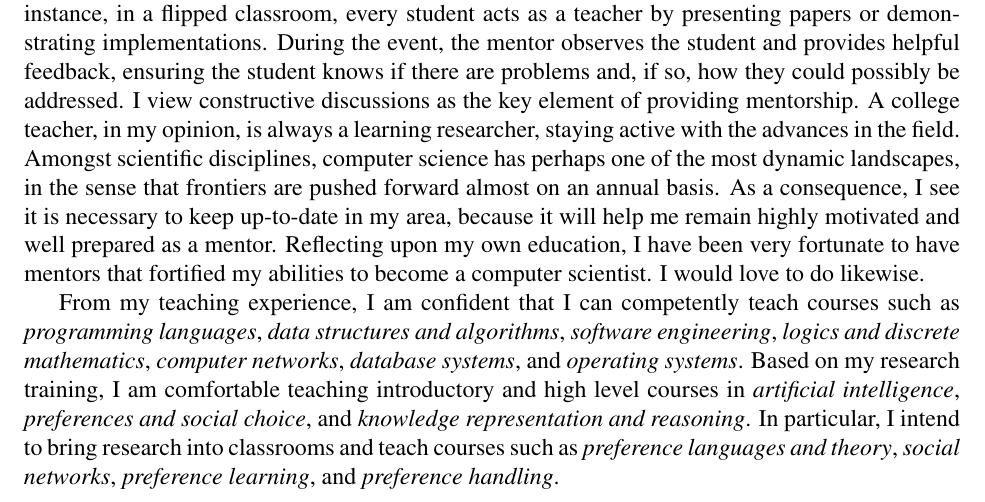
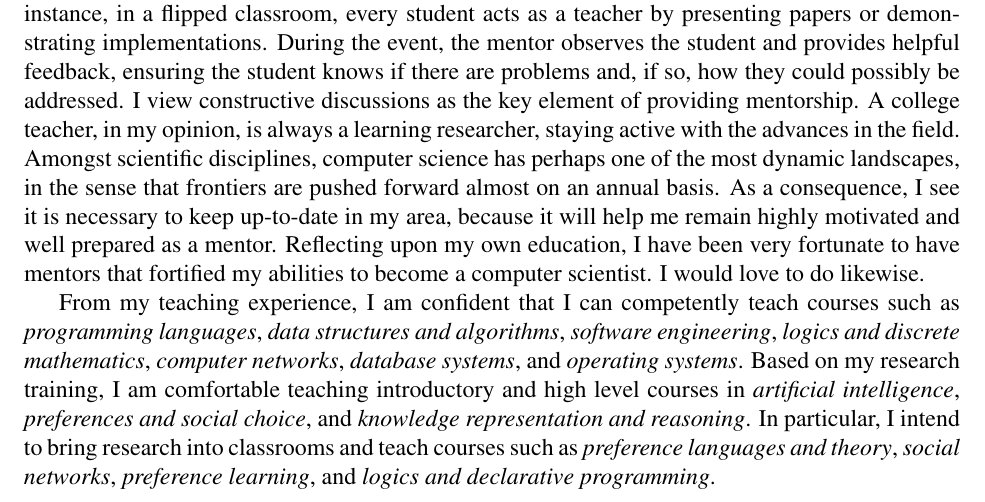
Before and after one commit to xudongliu23/TeachingStatement, a LaTeX document (TS_Xudong_Liu.tex): part of page 2 of 2, cut so that both start at the same text. Compiled offline with pdfLaTeX.

Commit message:
minor change.

```diff
--- a/TS_Xudong_Liu.tex
+++ b/TS_Xudong_Liu.tex
@@ -125,7 +125,7 @@ level courses in \tit{artificial intelligence},
 \tit{preferences and social choice}, and \tit{knowledge representation and reasoning}.
 In particular, I intend to bring research into classrooms and teach courses such as
 \tit{preference languages and theory}, \tit{social networks},
-\tit{preference learning}, and \tit{preference handling}.
+\tit{preference learning}, and \tit{logics and declarative programming}.
 
 
 \end{document}
```
